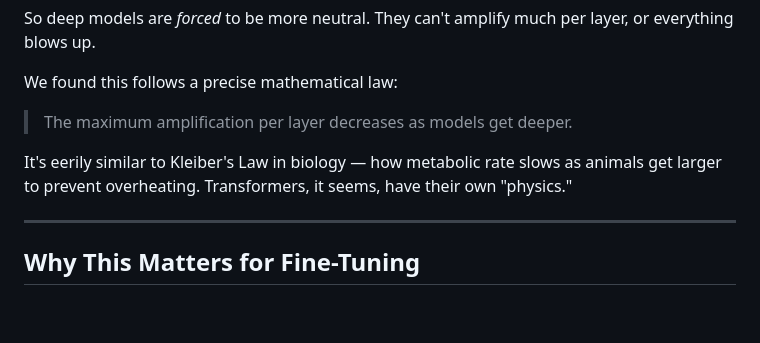
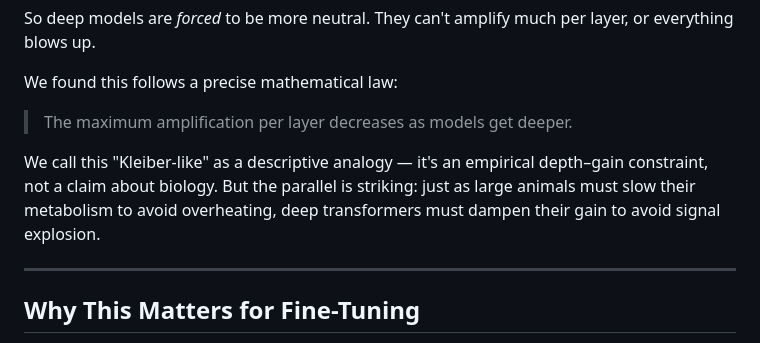
Before and after one commit to buk81/uniformity-asymmetry, a Markdown page: paper3/ELI5.md, the part around the change. GitHub-like rendering; blank space fills up the shorter version.

Commit message:
docs(paper3): Clarify Kleiber analogy is descriptive
🤖 Generated with [Claude Code](https://claude.com/claude-code)

Co-Authored-By: Claude Opus 4.5 <noreply@anthropic.com>

```diff
--- a/paper3/ELI5.md
+++ b/paper3/ELI5.md
@@ -65,7 +65,7 @@ We found this follows a precise mathematical law:
 
 > The maximum amplification per layer decreases as models get deeper.
 
-It's eerily similar to Kleiber's Law in biology — how metabolic rate slows as animals get larger to prevent overheating. Transformers, it seems, have their own "physics."
+We call this "Kleiber-like" as a descriptive analogy — it's an empirical depth–gain constraint, not a claim about biology. But the parallel is striking: just as large animals must slow their metabolism to avoid overheating, deep transformers must dampen their gain to avoid signal explosion.
 
 ---
 
```
